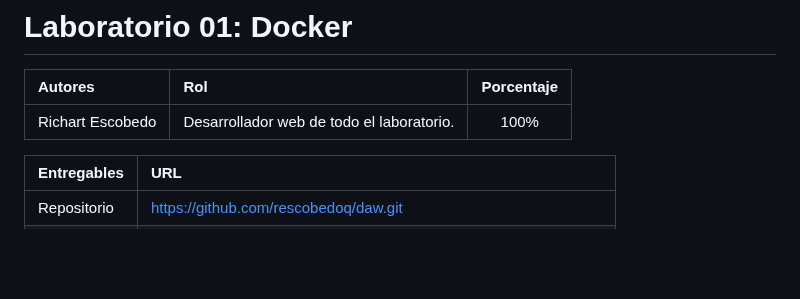
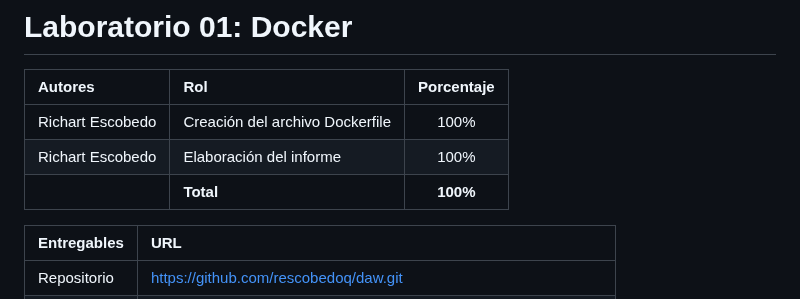
Before and after one commit to rescobedoq/daw, a Markdown page: lab01/README.md, the part around the change. GitHub-like rendering; blank space fills up the shorter version.

```diff
--- a/lab01/README.md
+++ b/lab01/README.md
@@ -1,7 +1,9 @@
 # Laboratorio 01: Docker
 | Autores | Rol | Porcentaje |
 | :--- | :--- | :---: |
-| Richart Escobedo | Desarrollador web de todo el laboratorio. | 100% |
+| Richart Escobedo | Creación del archivo Dockerfile | 100% |
+| Richart Escobedo | Elaboración del informe | 100% |
+| | **Total** | **100%** |
 
 | Entregables | URL |
 | :--- | :--- |
```
